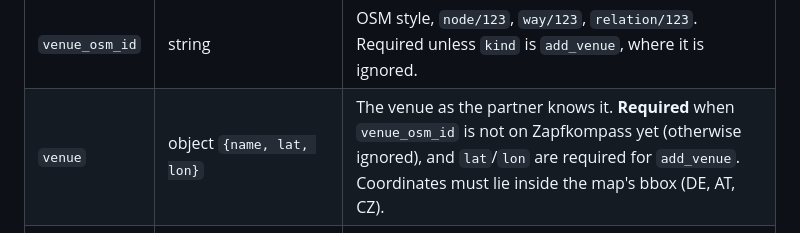
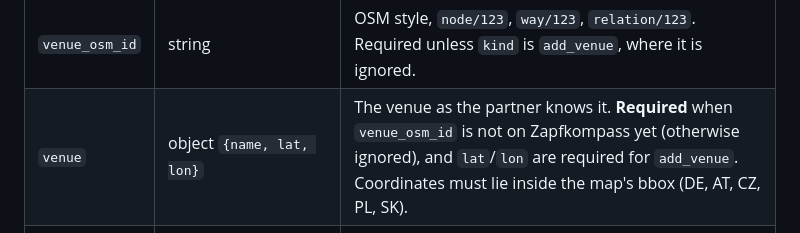
Before and after one commit to jakubwaller/beer-map, a Markdown page: docs/PARTNER-API.md, the part around the change. GitHub-like rendering.

Commit message:
PARTNER-API: bbox names all five countries

```diff
--- a/docs/PARTNER-API.md
+++ b/docs/PARTNER-API.md
@@ -28,7 +28,7 @@ nightly digest show. With `PARTNER_TOKENS` unset, every request gets 401.
 | `ref` | string, 1-64 chars, **required** | The partner's own id for the report. `(partner, ref)` is unique. |
 | `kind` | `add` \| `remove` \| `edit_venue` \| `close_venue` \| `add_venue` | Default `add`. |
 | `venue_osm_id` | string | OSM style, `node/123`, `way/123`, `relation/123`. Required unless `kind` is `add_venue`, where it is ignored. |
-| `venue` | object `{name, lat, lon}` | The venue as the partner knows it. **Required** when `venue_osm_id` is not on Zapfkompass yet (otherwise ignored), and `lat`/`lon` are required for `add_venue`. Coordinates must lie inside the map's bbox (DE, AT, CZ). |
+| `venue` | object `{name, lat, lon}` | The venue as the partner knows it. **Required** when `venue_osm_id` is not on Zapfkompass yet (otherwise ignored), and `lat`/`lon` are required for `add_venue`. Coordinates must lie inside the map's bbox (DE, AT, CZ, PL, SK). |
 | `brand` | string, 1-80 chars | Required for `add` and `remove`; optional for `add_venue`. |
 | `serving` | `fass` \| `tank` \| `unknown` | For `add`, and for `add_venue` with a brand. Default `unknown`. |
 | `beer` | string, max 80 chars | Optional specific product, e.g. `"11°"`. On `remove` it removes just that beer; without it the whole brand goes. |
```
